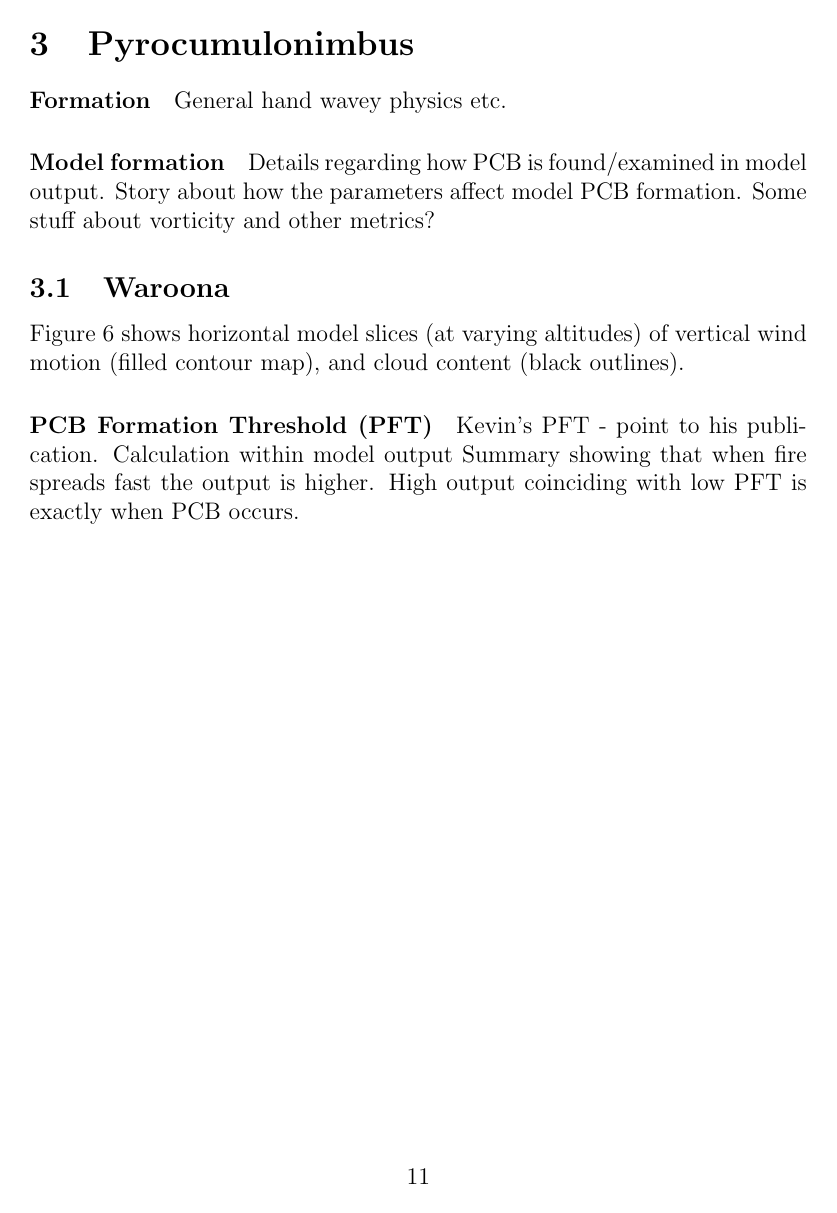
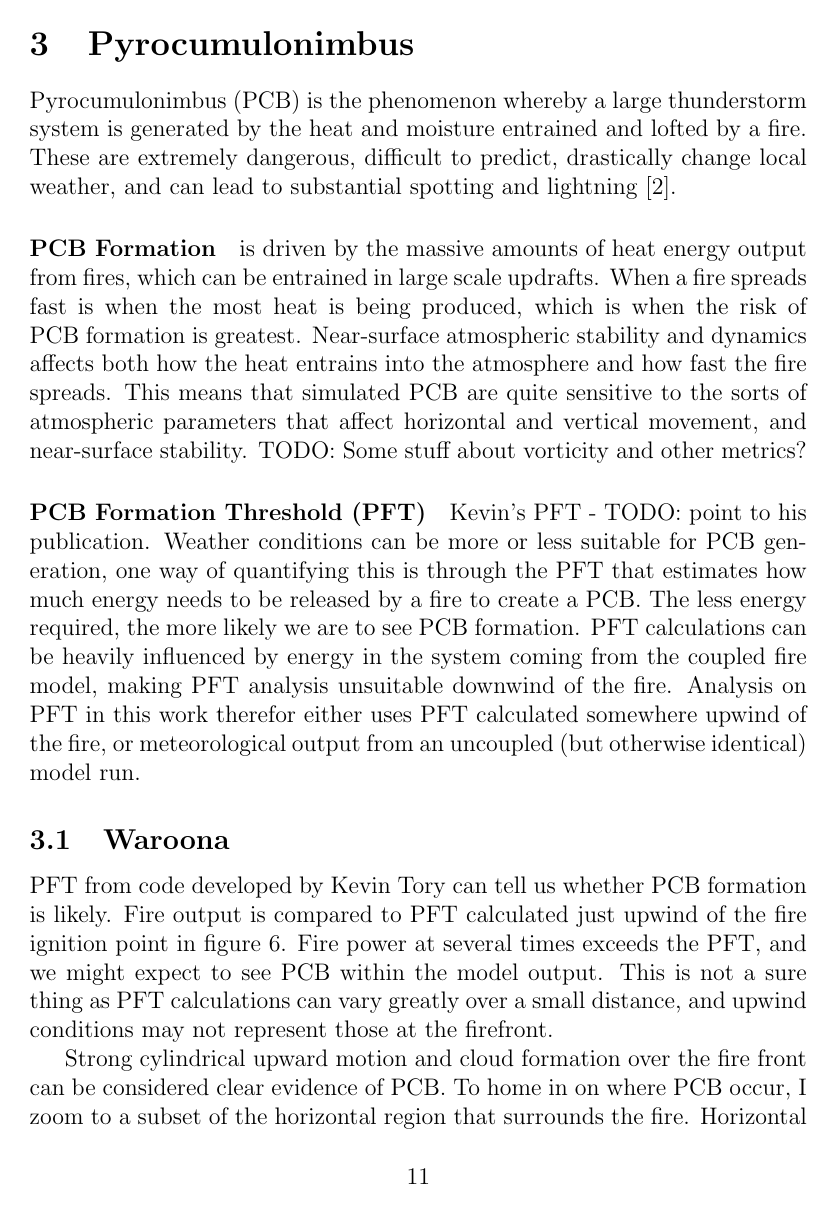
Before and after one commit to jibbals/accessfires, a LaTeX paper (outputs/Report/report.tex, which reads outputs/Report/sec_PCB.tex): page 11 of 15 before the commit and page 11 of 17 after it. Compiled offline with pdfLaTeX.

Commit message:
added some PCB stuff, updated pyrocb plot

```diff
--- a/outputs/Report/sec_PCB.tex
+++ b/outputs/Report/sec_PCB.tex
@@ -1,15 +1,26 @@
 \section{Pyrocumulonimbus}
   \label{pcb}
 
-  \paragraph{Formation}
-    General hand wavey physics etc.
+  Pyrocumulonimbus (PCB) is the phenomenon whereby a large thunderstorm system is generated by the heat and moisture entrained and lofted by a fire.
+  These are extremely dangerous, difficult to predict, drastically change local weather, and can lead to substantial spotting and lightning \cite{Peace2017}.
 
-  \paragraph{Model formation}
-    Details regarding how PCB is found/examined in model output.
-    Story about how the parameters affect model PCB formation.
-    Some stuff about vorticity and other metrics?
+  \paragraph{PCB Formation} is driven by the massive amounts of heat energy output from fires, which can be entrained in large scale updrafts.
+  When a fire spreads fast is when the most heat is being produced, which is when the risk of PCB formation is greatest.
+  Near-surface atmospheric stability and dynamics affects both how the heat entrains into the atmosphere and how fast the fire spreads.
+  This means that simulated PCB are quite sensitive to the sorts of atmospheric parameters that affect horizontal and vertical movement, and near-surface stability.
+  TODO: Some stuff about vorticity and other metrics?
+
+  \paragraph{PCB Formation Threshold (PFT)}
+  Kevin's PFT - TODO: point to his publication.
+  Weather conditions can be more or less suitable for PCB generation, one way of quantifying this is through the PFT that estimates how much energy needs to be released by a fire to create a PCB.
+  The less energy required, the more likely we are to see PCB formation.
+  PFT calculations can be heavily influenced by energy in the system coming from the coupled fire model, making PFT analysis unsuitable downwind of the fire.
+  Analysis on PFT in this work therefor either uses PFT calculated somewhere upwind of the fire, or meteorological output from an uncoupled (but otherwise identical) model run.
 
   \subsection{Waroona}
     \label{pcb:waroona}
 
-    Figure \ref{fig:pcb:waroona:vert_motion_slices} shows horizontal model slices (at varying altitudes) of vertical wind motion (filled contour map), and cloud content (black outlines).
+    PFT from code developed by Kevin Tory can tell us whether PCB formation is likely.
+    Fire output is compared to PFT calculated just upwind of the fire ignition point in figure \ref{fig:pcb:waroona:PFT}.
+    Fire power at several times exceeds the PFT, and we might expect to see PCB within the model output.
+    This is not a sure thing as PFT calculations can vary greatly over a small distance, and upwind conditions may not represent those at the firefront.
@@ -16,16 +33,24 @@
+      \label{fig:pcb:waroona:PFT}
+    \end{figure}
+
+
+    Strong cylindrical upward motion and cloud formation over the fire front can be considered clear evidence of PCB.
+    To home in on where PCB occur, I zoom to a subset of the horizontal region that surrounds the fire. Horizontal model slices (at varying altitudes) of vertical wind motion and total cloud content show wind and cloud structures above the fire zone (Figure \ref{fig:pcb:waroona:vert_motion_slices}).
+    A clear cylindrical plume occurs from around 5~km altitude all the way up to the stratosphere ($\sim 15$~km).
 
     \begin{figure}
       \includegraphics[width=\linewidth]{../../figures/waroona_run3/vert_motion_slices/fig_201601060630.png}
       \caption{%
         Top-down views of vertical motion on model levels of increasing altitude from left to right, top to bottom.
+        Grey dots represent Waroona, and Yarloop (north, south respectively), with a blue star showing a weather station site.
         A red contour shows the fire front, and cloud content above the 0.1 g\/kg threshold is marked by stippling.
         }
       \label{fig:pcb:waroona:vert_motion_slices}
     \end{figure}
 
 
-  \paragraph{PCB Formation Threshold (PFT)}
-    Kevin's PFT - point to his publication.
-    Calculation within model output
-    Summary showing that when fire spreads fast the output is higher.
-    High output coinciding with low PFT is exactly when PCB occurs.
+
+
+
+  \subsection{Sir Ivan}
+    \label{pcb:sirivan}
```
Also changed, not shown: outputs/Report/sec_Model.tex (+5 -1 lines), outputs/Report/sec_PCB.tex (6 more changed lines), 3 other files.
